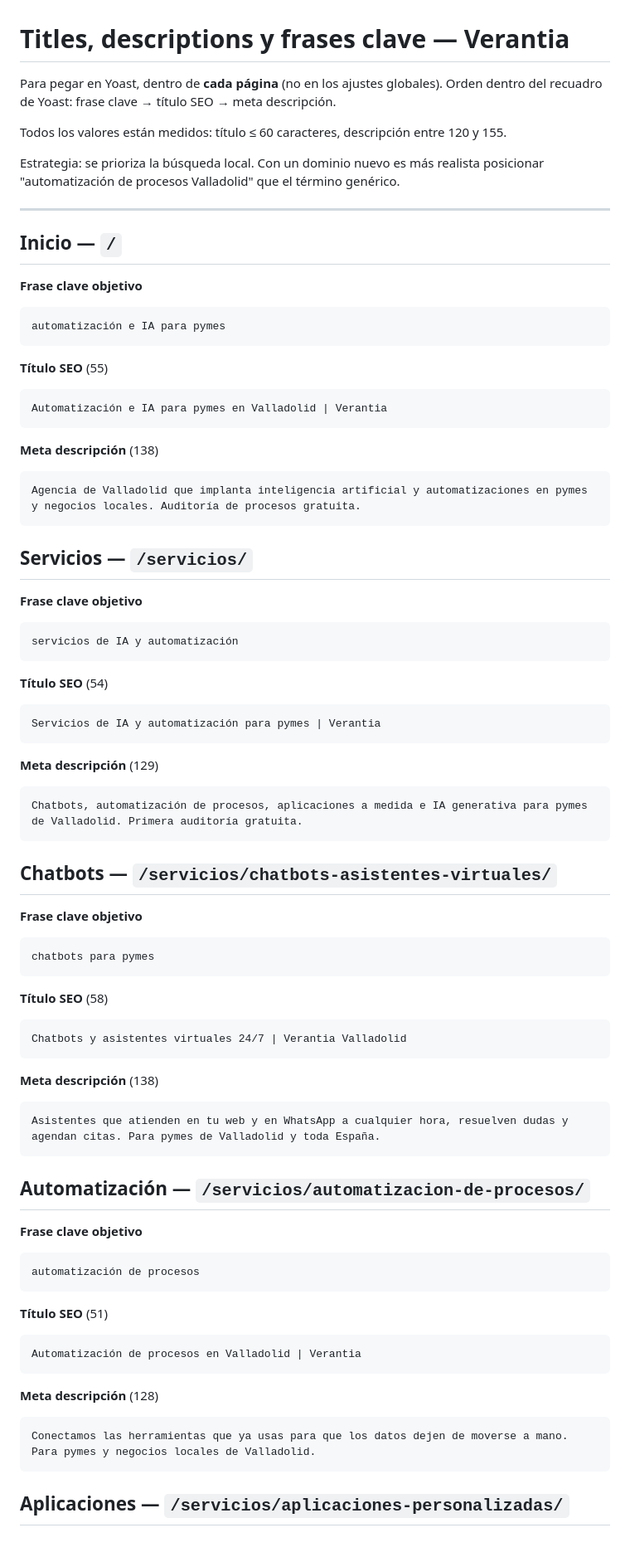
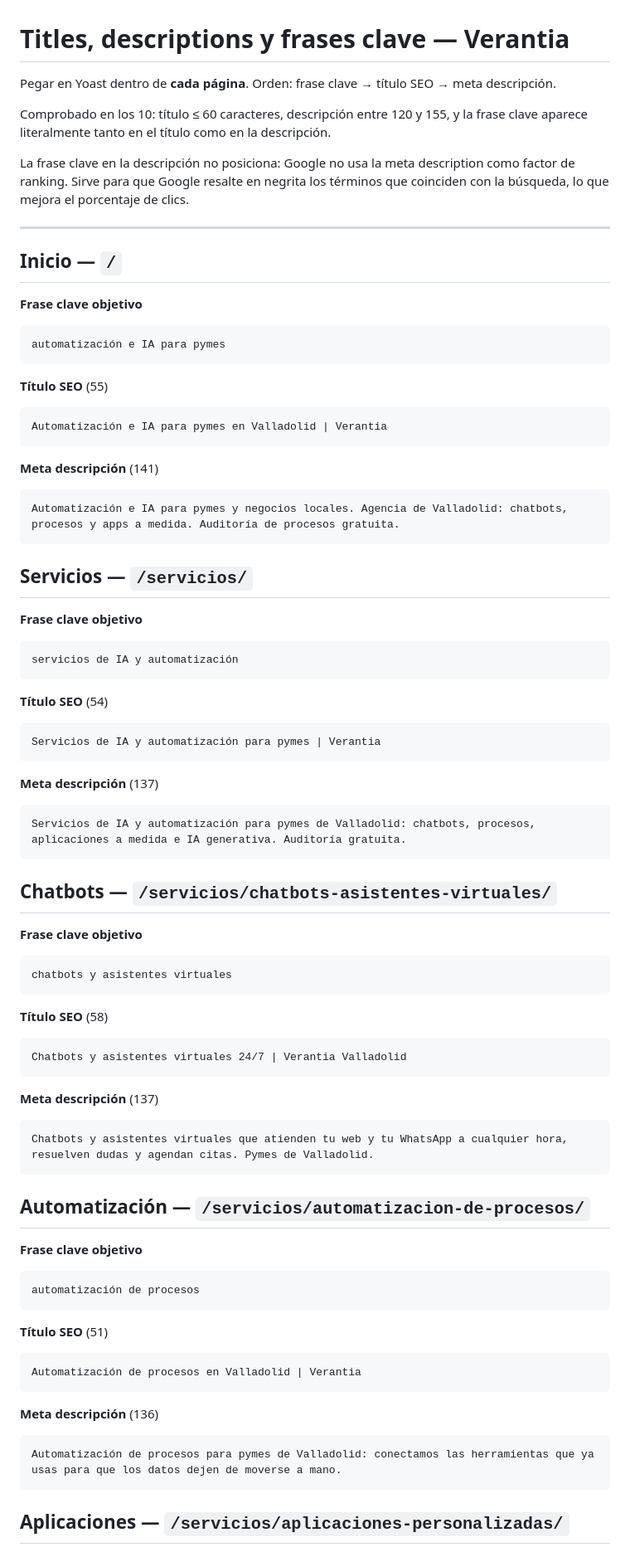
Before and after one commit to mdmarco7617-byte/pruebacode, a Markdown page: seo/titles-y-descripciones.md, the part around one of its changes. Shown at 83% size. Rendered like a GitHub page.

````diff
--- a/seo/titles-y-descripciones.md
+++ b/seo/titles-y-descripciones.md
@@ -1,12 +1,13 @@
 # Titles, descriptions y frases clave — Verantia
 
-Para pegar en Yoast, dentro de **cada página** (no en los ajustes globales).
-Orden dentro del recuadro de Yoast: frase clave → título SEO → meta descripción.
+Pegar en Yoast dentro de **cada página**. Orden: frase clave → título SEO → meta descripción.
 
-Todos los valores están medidos: título ≤ 60 caracteres, descripción entre 120 y 155.
+Comprobado en los 10: título ≤ 60 caracteres, descripción entre 120 y 155, y la frase
+clave aparece literalmente tanto en el título como en la descripción.
 
-Estrategia: se prioriza la búsqueda local. Con un dominio nuevo es más realista
-posicionar "automatización de procesos Valladolid" que el término genérico.
+La frase clave en la descripción no posiciona: Google no usa la meta description como
+factor de ranking. Sirve para que Google resalte en negrita los términos que coinciden
+con la búsqueda, lo que mejora el porcentaje de clics.
 
 ---
 
@@ -20,9 +21,9 @@ automatización e IA para pymes
 ```
 Automatización e IA para pymes en Valladolid | Verantia
 ```
-**Meta descripción** (138)
+**Meta descripción** (141)
 ```
-Agencia de Valladolid que implanta inteligencia artificial y automatizaciones en pymes y negocios locales. Auditoría de procesos gratuita.
+Automatización e IA para pymes y negocios locales. Agencia de Valladolid: chatbots, procesos y apps a medida. Auditoría de procesos gratuita.
 ```
 
 ## Servicios — `/servicios/`
@@ -35,24 +36,24 @@ servicios de IA y automatización
 ```
 Servicios de IA y automatización para pymes | Verantia
 ```
-**Meta descripción** (129)
+**Meta descripción** (137)
 ```
-Chatbots, automatización de procesos, aplicaciones a medida e IA generativa para pymes de Valladolid. Primera auditoría gratuita.
+Servicios de IA y automatización para pymes de Valladolid: chatbots, procesos, aplicaciones a medida e IA generativa. Auditoría gratuita.
 ```
 
 ## Chatbots — `/servicios/chatbots-asistentes-virtuales/`
 
 **Frase clave objetivo**
 ```
-chatbots para pymes
+chatbots y asistentes virtuales
 ```
 **Título SEO** (58)
 ```
 Chatbots y asistentes virtuales 24/7 | Verantia Valladolid
 ```
-**Meta descripción** (138)
+**Meta descripción** (137)
 ```
-Asistentes que atienden en tu web y en WhatsApp a cualquier hora, resuelven dudas y agendan citas. Para pymes de Valladolid y toda España.
+Chatbots y asistentes virtuales que atienden tu web y tu WhatsApp a cualquier hora, resuelven dudas y agendan citas. Pymes de Valladolid.
 ```
 
 ## Automatización — `/servicios/automatizacion-de-procesos/`
@@ -65,9 +66,9 @@ automatización de procesos
 ```
 Automatización de procesos en Valladolid | Verantia
 ```
-**Meta descripción** (128)
+**Meta descripción** (136)
 ```
-Conectamos las herramientas que ya usas para que los datos dejen de moverse a mano. Para pymes y negocios locales de Valladolid.
+Automatización de procesos para pymes de Valladolid: conectamos las herramientas que ya usas para que los datos dejen de moverse a mano.
 ```
 
 ## Aplicaciones — `/servicios/aplicaciones-personalizadas/`
````
Also changed, not shown: other parts of seo/titles-y-descripciones.md (+13 -13 lines).
